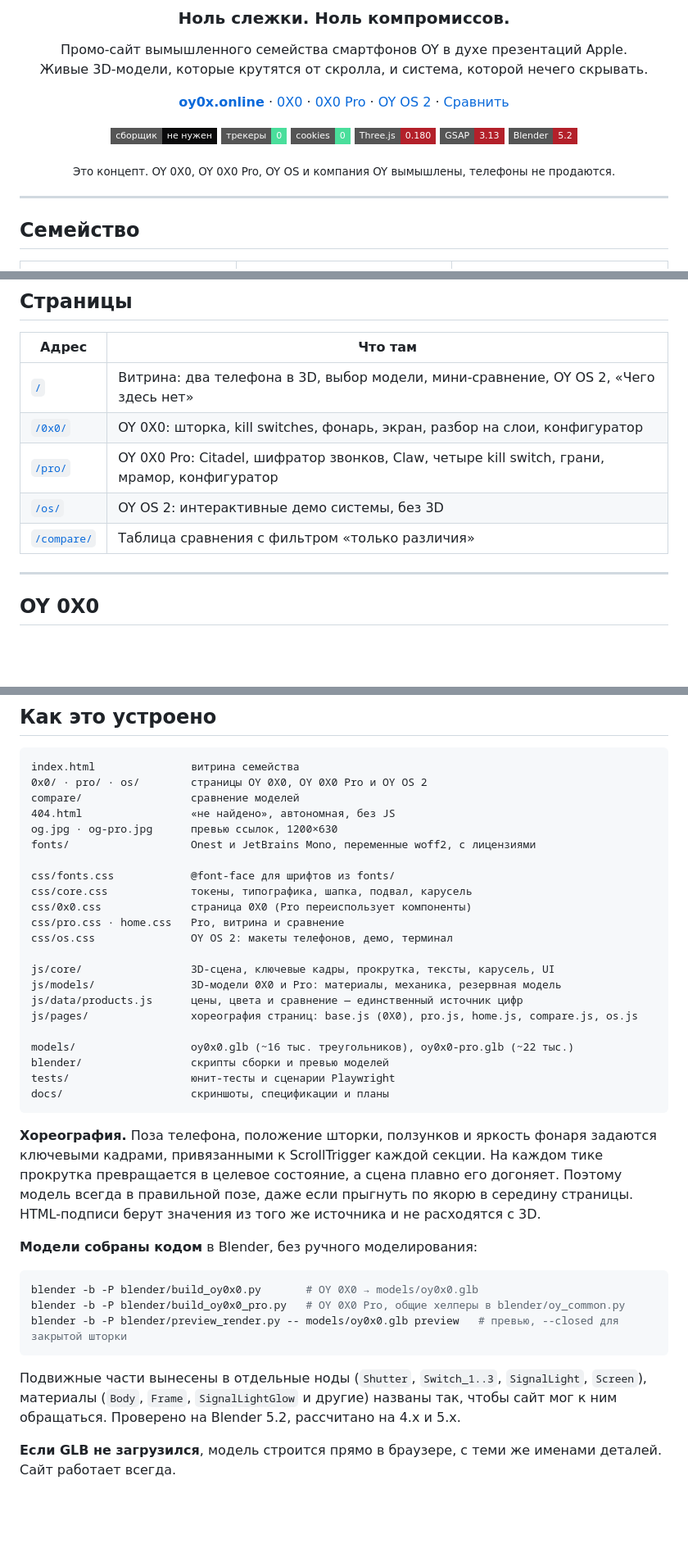
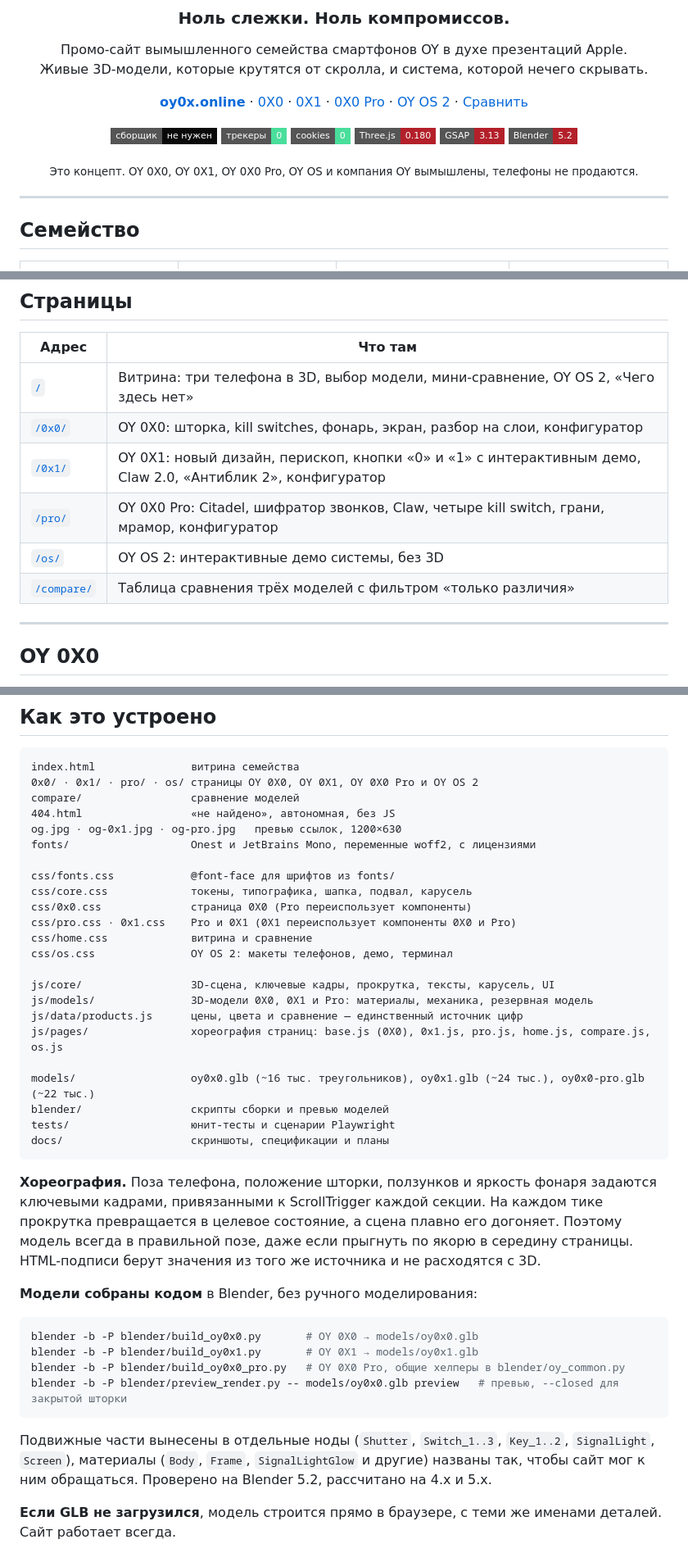
Before and after one commit to Arbuzyakaby/oy-0x0, a Markdown page: README.md, 3 parts joined by grey strips. Shown at 82% size. Rendered like a GitHub page; badges without logos; blank space fills up the shorter version.

````diff
--- a/README.md
+++ b/README.md
@@ -9,7 +9,7 @@
 Промо-сайт вымышленного семейства смартфонов OY в духе презентаций Apple.<br>
 Живые 3D-модели, которые крутятся от скролла, и система, которой нечего скрывать.
 
-**[oy0x.online](https://oy0x.online)**  ·  [0X0](https://oy0x.online/0x0/)  ·  [0X0 Pro](https://oy0x.online/pro/)  ·  [OY OS 2](https://oy0x.online/os/)  ·  [Сравнить](https://oy0x.online/compare/)
+**[oy0x.online](https://oy0x.online)**  ·  [0X0](https://oy0x.online/0x0/)  ·  [0X1](https://oy0x.online/0x1/)  ·  [0X0 Pro](https://oy0x.online/pro/)  ·  [OY OS 2](https://oy0x.online/os/)  ·  [Сравнить](https://oy0x.online/compare/)
 
 ![Сборщик](https://img.shields.io/badge/сборщик-не_нужен-0A0A0B?style=flat-square)
 ![Трекеры](https://img.shields.io/badge/трекеры-0-4ADE9B?style=flat-square)
@@ -18,7 +18,7 @@
 ![GSAP](https://img.shields.io/badge/GSAP-3.13-B3202A?style=flat-square)
 ![Blender](https://img.shields.io/badge/Blender-5.2-B3202A?style=flat-square)
 
-<sub>Это концепт. OY 0X0, OY 0X0 Pro, OY OS и компания OY вымышлены, телефоны не продаются.</sub>
+<sub>Это концепт. OY 0X0, OY 0X1, OY 0X0 Pro, OY OS и компания OY вымышлены, телефоны не продаются.</sub>
 
 </div>
 
@@ -65,11 +75,12 @@ OY Assist на устройстве, карта сетевых запросов,
 
 | Адрес | Что там |
 |---|---|
-| [`/`](https://oy0x.online/) | Витрина: два телефона в 3D, выбор модели, мини-сравнение, OY OS 2, «Чего здесь нет» |
+| [`/`](https://oy0x.online/) | Витрина: три телефона в 3D, выбор модели, мини-сравнение, OY OS 2, «Чего здесь нет» |
 | [`/0x0/`](https://oy0x.online/0x0/) | OY 0X0: шторка, kill switches, фонарь, экран, разбор на слои, конфигуратор |
+| [`/0x1/`](https://oy0x.online/0x1/) | OY 0X1: новый дизайн, перископ, кнопки «0» и «1» с интерактивным демо, Claw 2.0, «Антиблик 2», конфигуратор |
 | [`/pro/`](https://oy0x.online/pro/) | OY 0X0 Pro: Citadel, шифратор звонков, Claw, четыре kill switch, грани, мрамор, конфигуратор |
 | [`/os/`](https://oy0x.online/os/) | OY OS 2: интерактивные демо системы, без 3D |
-| [`/compare/`](https://oy0x.online/compare/) | Таблица сравнения с фильтром «только различия» |
+| [`/compare/`](https://oy0x.online/compare/) | Таблица сравнения трёх моделей с фильтром «только различия» |
 
 ---
 
@@ -152,24 +174,25 @@ npx serve .
 
 ```
 index.html               витрина семейства
-0x0/ · pro/ · os/        страницы OY 0X0, OY 0X0 Pro и OY OS 2
+0x0/ · 0x1/ · pro/ · os/ страницы OY 0X0, OY 0X1, OY 0X0 Pro и OY OS 2
 compare/                 сравнение моделей
 404.html                 «не найдено», автономная, без JS
-og.jpg · og-pro.jpg      превью ссылок, 1200×630
+og.jpg · og-0x1.jpg · og-pro.jpg   превью ссылок, 1200×630
 fonts/                   Onest и JetBrains Mono, переменные woff2, с лицензиями
 
 css/fonts.css            @font-face для шрифтов из fonts/
 css/core.css             токены, типографика, шапка, подвал, карусель
 css/0x0.css              страница 0X0 (Pro переиспользует компоненты)
-css/pro.css · home.css   Pro, витрина и сравнение
+css/pro.css · 0x1.css    Pro и 0X1 (0X1 переиспользует компоненты 0X0 и Pro)
+css/home.css             витрина и сравнение
 css/os.css               OY OS 2: макеты телефонов, демо, терминал
 
 js/core/                 3D-сцена, ключевые кадры, прокрутка, тексты, карусель, UI
-js/models/               3D-модели 0X0 и Pro: материалы, механика, резервная модель
+js/models/               3D-модели 0X0, 0X1 и Pro: материалы, механика, резервная модель
 js/data/products.js      цены, цвета и сравнение — единственный источник цифр
-js/pages/                хореография страниц: base.js (0X0), pro.js, home.js, compare.js, os.js
+js/pages/                хореография страниц: base.js (0X0), 0x1.js, pro.js, home.js, compare.js, os.js
 
-models/                  oy0x0.glb (~16 тыс. треугольников), oy0x0-pro.glb (~22 тыс.)
+models/                  oy0x0.glb (~16 тыс. треугольников), oy0x1.glb (~24 тыс.), oy0x0-pro.glb (~22 тыс.)
 blender/                 скрипты сборки и превью моделей
 tests/                   юнит-тесты и сценарии Playwright
 docs/                    скриншоты, спецификации и планы
@@ -181,11 +204,12 @@ docs/                    скриншоты, спецификации и пла
 
 ```bash
 blender -b -P blender/build_oy0x0.py       # OY 0X0 → models/oy0x0.glb
+blender -b -P blender/build_oy0x1.py       # OY 0X1 → models/oy0x1.glb
 blender -b -P blender/build_oy0x0_pro.py   # OY 0X0 Pro, общие хелперы в blender/oy_common.py
 blender -b -P blender/preview_render.py -- models/oy0x0.glb preview   # превью, --closed для закрытой шторки
 ```
 
-Подвижные части вынесены в отдельные ноды (`Shutter`, `Switch_1..3`, `SignalLight`, `Screen`), материалы (`Body`, `Frame`, `SignalLightGlow` и другие) названы так, чтобы сайт мог к ним обращаться. Проверено на Blender 5.2, рассчитано на 4.x и 5.x.
+Подвижные части вынесены в отдельные ноды (`Shutter`, `Switch_1..3`, `Key_1..2`, `SignalLight`, `Screen`), материалы (`Body`, `Frame`, `SignalLightGlow` и другие) названы так, чтобы сайт мог к ним обращаться. Проверено на Blender 5.2, рассчитано на 4.x и 5.x.
 
 **Если GLB не загрузился**, модель строится прямо в браузере, с теми же именами деталей. Сайт работает всегда.
 
````
Also changed, not shown: other parts of README.md (+26 -5 lines), docs/screenshots/0x1-assign.jpg (added), docs/screenshots/0x1-cams.jpg (added), docs/screenshots/0x1-claw.jpg (added), docs/screenshots/0x1-colors.jpg (added), docs/screenshots/0x1-hero.jpg (added), docs/screenshots/0x1-keys.jpg (added), 8 other files.
